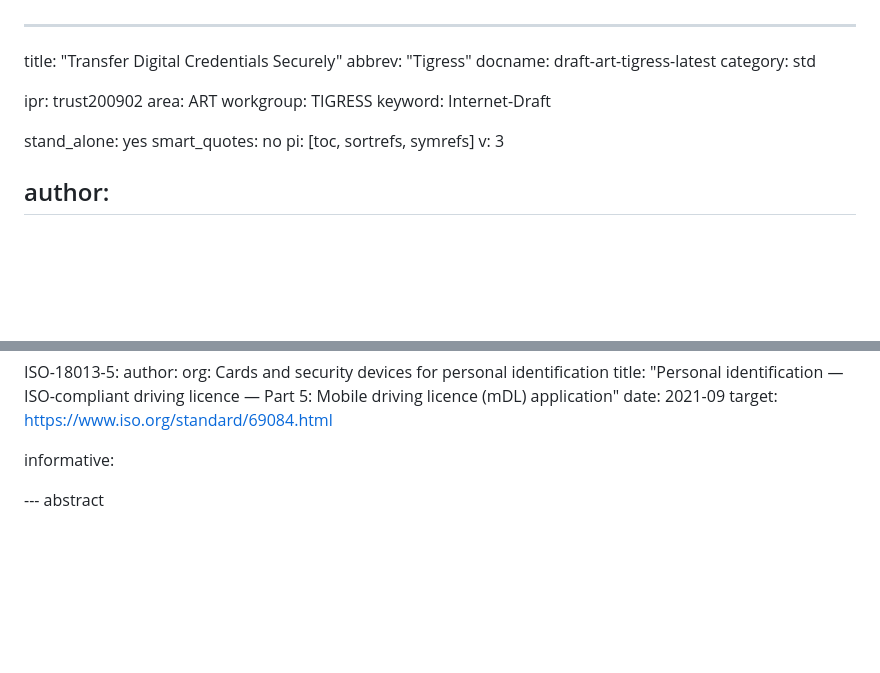
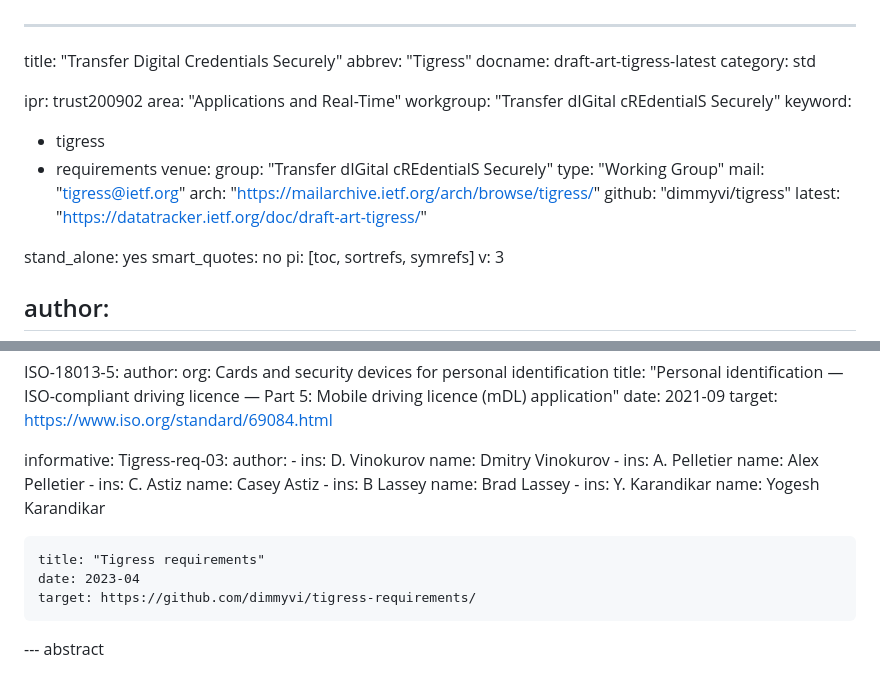
Before and after one commit to dimmyvi/tigress, a Markdown page: draft-art-tigress.md, 2 parts joined by grey strips. Rendered like a GitHub page; blank space fills up the shorter version.

```diff
--- a/draft-art-tigress.md
+++ b/draft-art-tigress.md
@@ -5,9 +5,18 @@ docname: draft-art-tigress-latest
 category: std
 
 ipr: trust200902
-area: ART
-workgroup: TIGRESS
-keyword: Internet-Draft
+area: "Applications and Real-Time"
+workgroup: "Transfer dIGital cREdentialS Securely"
+keyword:
+ - tigress
+ - requirements
+venue:
+  group: "Transfer dIGital cREdentialS Securely"
+  type: "Working Group"
+  mail: "tigress@ietf.org"
+  arch: "https://mailarchive.ietf.org/arch/browse/tigress/"
+  github: "dimmyvi/tigress"
+  latest: "https://datatracker.ietf.org/doc/draft-art-tigress/"
 
 stand_alone: yes
 smart_quotes: no
@@ -59,7 +68,27 @@ normative:
     target: https://www.iso.org/standard/69084.html
 
 informative:
+  Tigress-req-03:
+    author:
+    -
+      ins: D. Vinokurov
+      name: Dmitry Vinokurov
+    -
+      ins: A. Pelletier
+      name: Alex Pelletier
+    -
+      ins: C. Astiz
+      name: Casey Astiz
+    -
+      ins: B Lassey
+      name: Brad Lassey
+    -
+      ins: Y. Karandikar
+      name: Yogesh Karandikar
 
+    title: "Tigress requirements"
+    date: 2023-04
+    target: https://github.com/dimmyvi/tigress-requirements/
 
 --- abstract
 
```
